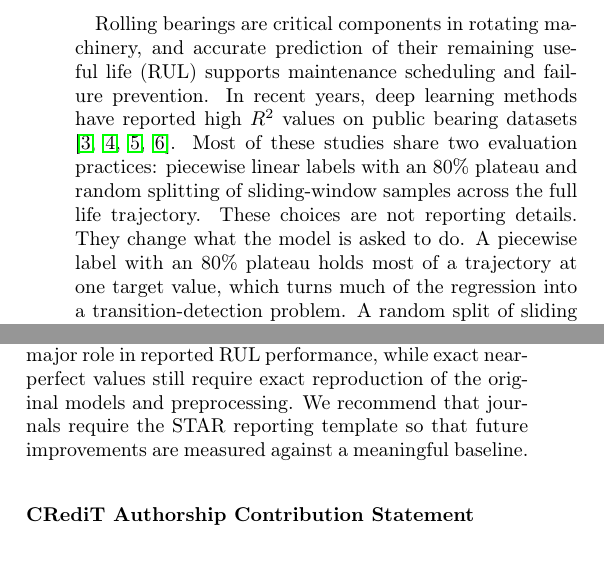
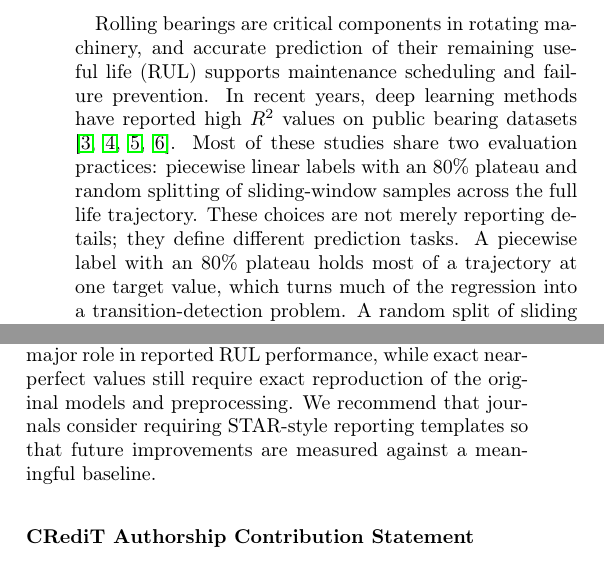
Before and after one commit to KKK-cell441/rul-evaluation-star, a LaTeX paper (manuscript_revised_v6.tex): two parts of the columns of pages 1 and 6 of 7, joined at a grey line, cut so that both start at the same text. Compiled offline with pdfLaTeX.

Commit message:
Apply final submission micro-adjustments

```diff
--- a/manuscript_revised_v6.tex
+++ b/manuscript_revised_v6.tex
@@ -40,7 +40,7 @@ RUL Prediction \sep Bearing Prognostics \sep Evaluation Methodology \sep Labelin
 
 \section{Introduction}
 Rolling bearings are critical components in rotating machinery, and accurate prediction of their remaining useful life (RUL) supports maintenance scheduling and failure prevention. In recent years, deep learning methods have reported high $R^2$ values on public bearing datasets \cite{rul_lstm_uq_2022,reg_lstm_2021,gru_tim_2021,transformer_tim_2023}. Most of these studies share two evaluation practices: piecewise linear labels with an 80\% plateau and random splitting of sliding-window samples across the full life trajectory.
-These choices are not reporting details. They change what the model is asked to do. A piecewise label with an 80\% plateau holds most of a trajectory at one target value, which turns much of the regression into a transition-detection problem. A random split of sliding windows can put temporally adjacent samples from the same bearing on both sides of the training/test boundary, which makes the test task an interpolation on a trajectory the model has already seen. When both choices appear together, a benchmark can report high performance without showing whether the model predicts degradation for a new bearing. This study separates those two effects empirically.
+These choices are not merely reporting details; they define different prediction tasks. A piecewise label with an 80\% plateau holds most of a trajectory at one target value, which turns much of the regression into a transition-detection problem. A random split of sliding windows can put temporally adjacent samples from the same bearing on both sides of the training/test boundary, which makes the test task an interpolation on a trajectory the model has already seen. When both choices appear together, a benchmark can report high performance without showing whether the model predicts degradation for a new bearing. This study separates those two effects empirically.
 
 A previous version of this study used a fast five-epoch protocol on XJTU-SY only. That protocol was insufficient for comparison with published models trained to convergence. This revision replaces that protocol with converged training, adds PHM2012 and IMS, and reports split-ratio sensitivity.
 
@@ -319,7 +319,7 @@ Reporting completeness & Per-fold results, CI, RMSE, MAE, seeds & Included \\
 We did not reproduce exact published checkpoints because public code was unavailable. IMS has only three held-out test sets, so its confidence intervals are wide; we therefore treat IMS as directional evidence. The external datasets use the same statistical feature pipeline rather than each paper's raw-signal preprocessing. PU is not used because it does not provide run-to-failure trajectories. We do not provide a quantitative prevalence survey in this version; protocol-level claims are limited to the reproduced protocol family. Future work should run exact published pipelines when code becomes available and extend STAR to raw-signal and uncertainty-aware models.
 
 \section{Conclusion}
-With converged training on XJTU-SY, PHM2012, and IMS, the combination of piecewise labels and random time-step splitting consistently produces higher $R^2$ than linear-label LOOCV, with Cliff's delta $=1.0$ for the protocol effect in all twelve model-dataset cells. The reproduced protocol family produces $R^2$ values of $0.70$--$0.86$, which are much higher than LOOCV but below the $R^2>0.99$ range reported by some papers. Our results are therefore consistent with the view that evaluation protocol plays a major role in reported RUL performance, while exact near-perfect values still require exact reproduction of the original models and preprocessing. We recommend that journals require the STAR reporting template so that future improvements are measured against a meaningful baseline.
+With converged training on XJTU-SY, PHM2012, and IMS, the combination of piecewise labels and random time-step splitting consistently produces higher $R^2$ than linear-label LOOCV, with Cliff's delta $=1.0$ for the protocol effect in all twelve model-dataset cells. The reproduced protocol family produces $R^2$ values of $0.70$--$0.86$, which are much higher than LOOCV but below the $R^2>0.99$ range reported by some papers. Our results are therefore consistent with the view that evaluation protocol plays a major role in reported RUL performance, while exact near-perfect values still require exact reproduction of the original models and preprocessing. We recommend that journals consider requiring STAR-style reporting templates so that future improvements are measured against a meaningful baseline.
 
 \section*{CRediT Authorship Contribution Statement}
 Zhongkuan Ma: Conceptualization, Methodology, Software, Validation, Formal analysis, Writing - Original Draft, Writing - Review \& Editing.
```
Also changed, not shown: manuscript_revised_v6.tex (2 more changed lines).
